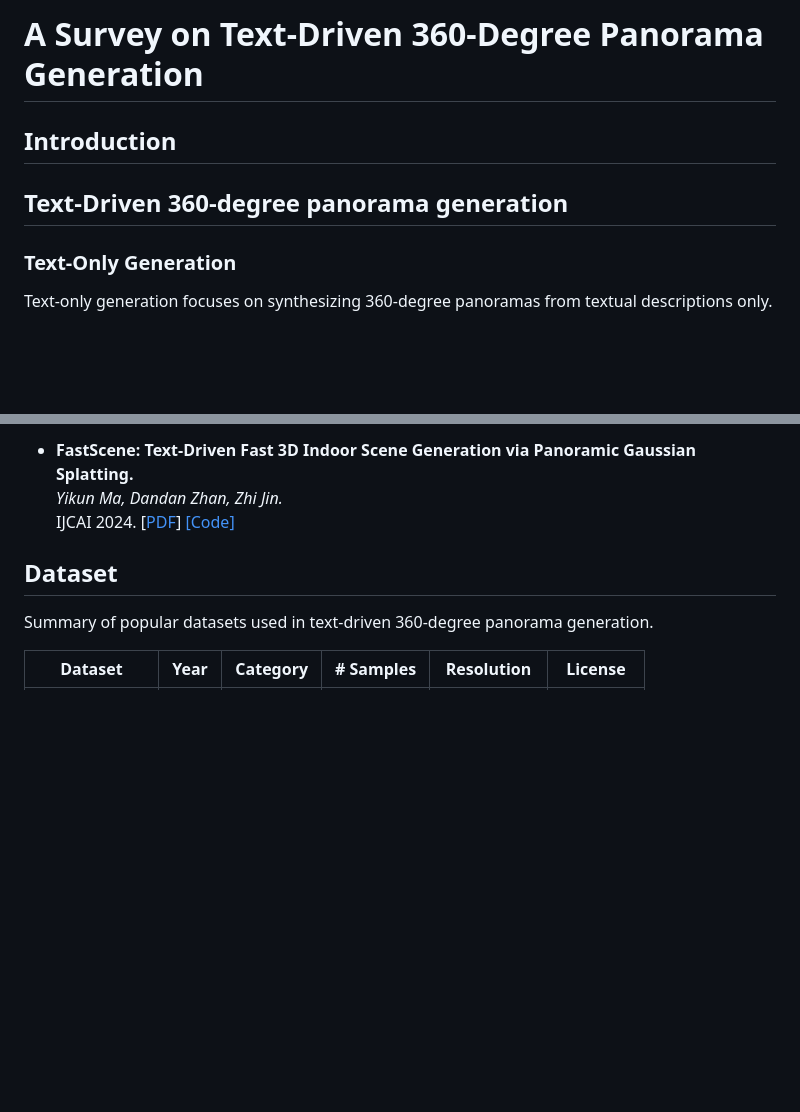
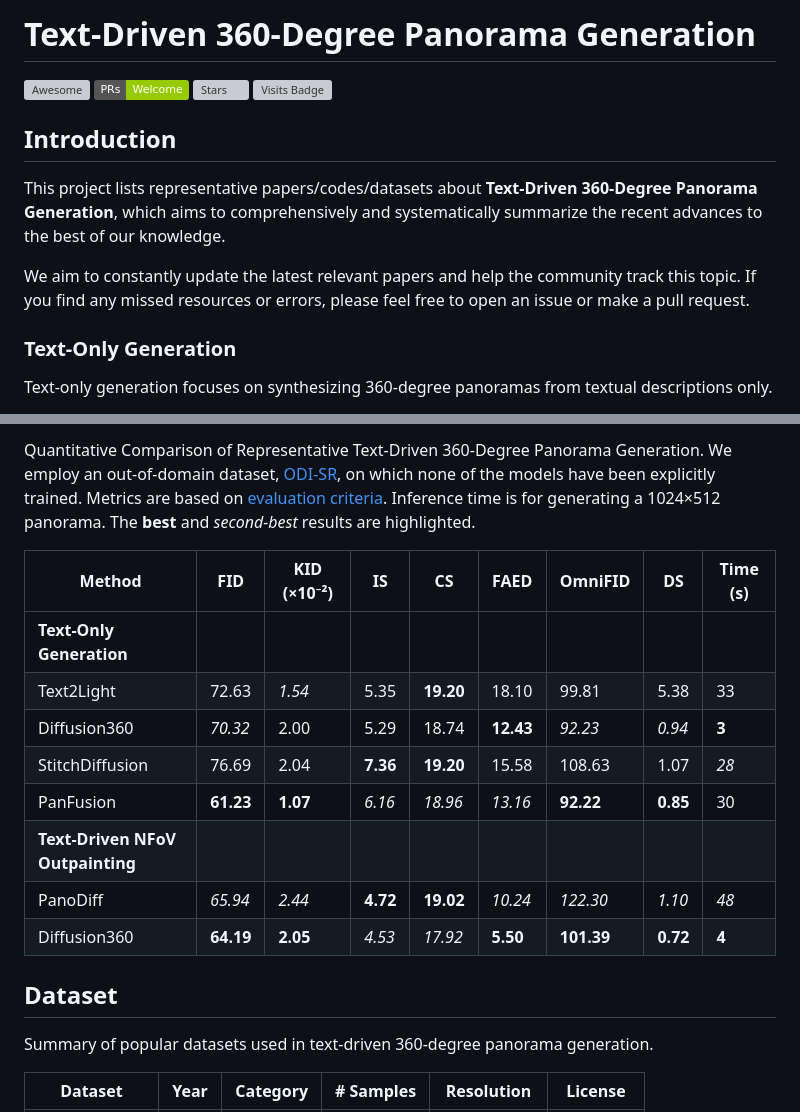
Before and after one commit to littlewhitesea/Text-Driven-Pano-Gen, a Markdown page: README.md, 2 parts joined by grey strips. Drawn GitHub-style; badges without logos; blank space fills up the shorter version; grey boxes are pictures that could not be loaded.

```diff
--- a/README.md
+++ b/README.md
@@ -1,9 +1,16 @@
-# A Survey on Text-Driven 360-Degree Panorama Generation
+# Text-Driven 360-Degree Panorama Generation
+
+[![Awesome](https://awesome.re/badge.svg)](https://awesome.re)
+![PRs Welcome](https://img.shields.io/badge/PRs-Welcome-green)
+![Stars](https://img.shields.io/github/stars/littlewhitesea/Text-Driven-Pano-Gen)
+[![Visits Badge](https://badges.pufler.dev/visits/littlewhitesea/Text-Driven-Pano-Gen)](https://badges.pufler.dev/visits/littlewhitesea/Text-Driven-Pano-Gen)
+
 
 ## Introduction
 
-## Text-Driven 360-degree panorama generation
+This project lists representative papers/codes/datasets about **Text-Driven 360-Degree Panorama Generation**, which aims to comprehensively and systematically summarize the recent advances to the best of our knowledge.
 
+We aim to constantly update the latest relevant papers and help the community track this topic. If you find any missed resources or errors, please feel free to open an issue or make a pull request.
 ### Text-Only Generation
 
 Text-only generation focuses on synthesizing 360-degree panoramas from textual descriptions only.
@@ -82,7 +94,17 @@ ECCV 2024. [[PDF](https://arxiv.org/abs/2404.06903)] [[Project](https://dreamsce
 
-* **FastScene: Text-Driven Fast 3D Indoor Scene Generation via Panoramic Gaussian Splatting.**<br>
-*Yikun Ma, Dandan Zhan, Zhi Jin.*<br>
-IJCAI 2024. [[PDF](https://arxiv.org/abs/2405.05768)] [[Code]](https://github.com/Mr-Ma-yikun/FastScene)<br>
+Quantitative Comparison of Representative Text-Driven 360-Degree Panorama Generation. We employ an out-of-domain dataset, [ODI-SR](https://github.com/wangh-allen/LAU-Net), on which none of the models have been explicitly trained. Metrics are based on [evaluation criteria](#evaluation-metrics). Inference time is for generating a 1024×512 panorama. The **best** and _second-best_ results are highlighted.
+
+| Method                           | FID       | KID (×10⁻²) | IS       | CS        | FAED      | OmniFID    | DS       | Time (s) |
+|----------------------------------|-----------|-------------|----------|-----------|-----------|------------|----------|-------------|
+| **Text-Only Generation**         |           |             |          |           |           |            |          |             |
+| Text2Light                       | 72.63     | _1.54_      | 5.35     | **19.20** | 18.10     | 99.81      | 5.38     | 33          |
+| Diffusion360                     | _70.32_   | 2.00        | 5.29     | 18.74     | **12.43** | _92.23_    | _0.94_   | **3**       |
+| StitchDiffusion                  | 76.69     | 2.04        | **7.36** | **19.20** | 15.58     | 108.63     | 1.07     | _28_        |
+| PanFusion                        | **61.23** | **1.07**    | _6.16_   | _18.96_   | _13.16_   | **92.22**  | **0.85** | 30          |
+| **Text-Driven NFoV Outpainting** |           |             |          |           |           |            |          |             |
+| PanoDiff                         | _65.94_   | _2.44_      | **4.72** | **19.02** | _10.24_   | _122.30_   | _1.10_   | _48_        |
+| Diffusion360                     | **64.19** | **2.05**    | _4.53_   | _17.92_   | **5.50**  | **101.39** | **0.72** | **4**       |
+
 
 ## Dataset
 
```
Also changed, not shown: other parts of README.md (+20 -15 lines).
